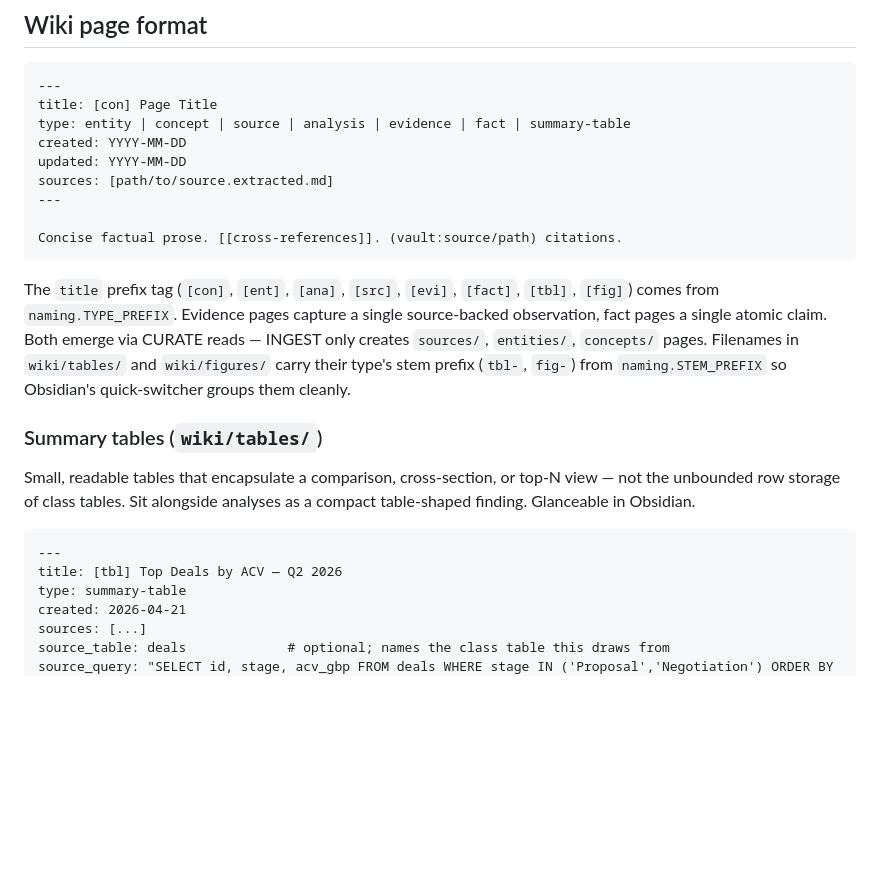
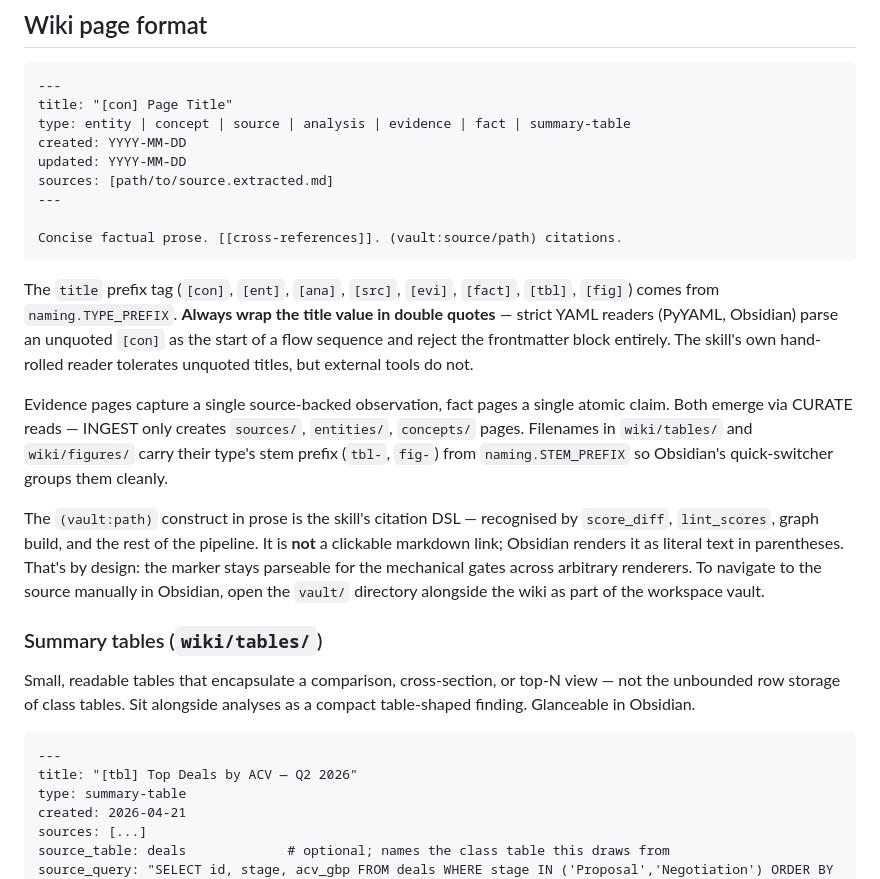
Before and after one commit to benjsmith/curiosity-engine, a Markdown page: SKILL.md, the part around one of its changes. Rendered like a GitHub page; blank space fills up the shorter version.

````diff
--- a/SKILL.md
+++ b/SKILL.md
@@ -467,7 +467,7 @@ Level selection comes from `.curator/config.json`:
 
 ```markdown
 ---
-title: [con] Page Title
+title: "[con] Page Title"
 type: entity | concept | source | analysis | evidence | fact | summary-table
 created: YYYY-MM-DD
 updated: YYYY-MM-DD
@@ -477,7 +477,11 @@ sources: [path/to/source.extracted.md]
 Concise factual prose. [[cross-references]]. (vault:source/path) citations.
 ```
 
-The `title` prefix tag (`[con]`, `[ent]`, `[ana]`, `[src]`, `[evi]`, `[fact]`, `[tbl]`, `[fig]`) comes from `naming.TYPE_PREFIX`. Evidence pages capture a single source-backed observation, fact pages a single atomic claim. Both emerge via CURATE reads — INGEST only creates `sources/`, `entities/`, `concepts/` pages. Filenames in `wiki/tables/` and `wiki/figures/` carry their type's stem prefix (`tbl-`, `fig-`) from `naming.STEM_PREFIX` so Obsidian's quick-switcher groups them cleanly.
+The `title` prefix tag (`[con]`, `[ent]`, `[ana]`, `[src]`, `[evi]`, `[fact]`, `[tbl]`, `[fig]`) comes from `naming.TYPE_PREFIX`. **Always wrap the title value in double quotes** — strict YAML readers (PyYAML, Obsidian) parse an unquoted `[con]` as the start of a flow sequence and reject the frontmatter block entirely. The skill's own hand-rolled reader tolerates unquoted titles, but external tools do not.
+
+Evidence pages capture a single source-backed observation, fact pages a single atomic claim. Both emerge via CURATE reads — INGEST only creates `sources/`, `entities/`, `concepts/` pages. Filenames in `wiki/tables/` and `wiki/figures/` carry their type's stem prefix (`tbl-`, `fig-`) from `naming.STEM_PREFIX` so Obsidian's quick-switcher groups them cleanly.
+
+The `(vault:path)` construct in prose is the skill's citation DSL — recognised by `score_diff`, `lint_scores`, graph build, and the rest of the pipeline. It is **not** a clickable markdown link; Obsidian renders it as literal text in parentheses. That's by design: the marker stays parseable for the mechanical gates across arbitrary renderers. To navigate to the source manually in Obsidian, open the `vault/` directory alongside the wiki as part of the workspace vault.
 
 ### Summary tables (`wiki/tables/`)
 
@@ -485,7 +489,7 @@ Small, readable tables that encapsulate a comparison, cross-section, or top-N vi
 
 ```markdown
 ---
-title: [tbl] Top Deals by ACV — Q2 2026
+title: "[tbl] Top Deals by ACV — Q2 2026"
 type: summary-table
 created: 2026-04-21
 sources: [...]
````
Also changed, not shown: other parts of SKILL.md (+1 -1 lines), template/schema.md (+12 -1 lines).
